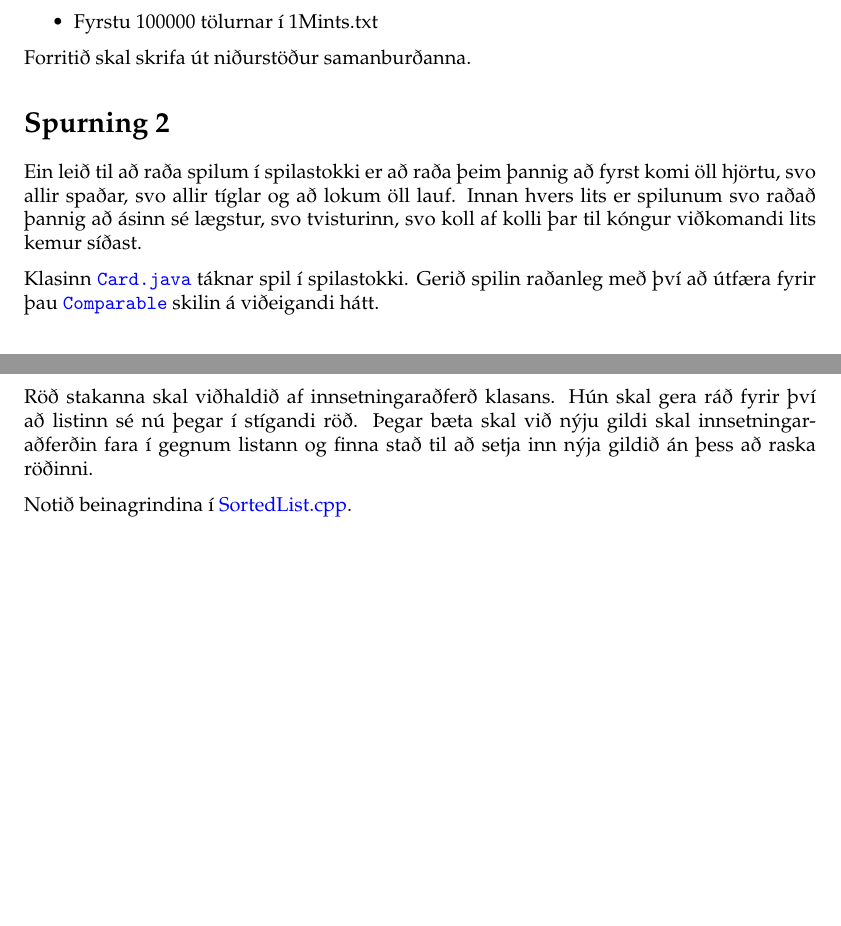
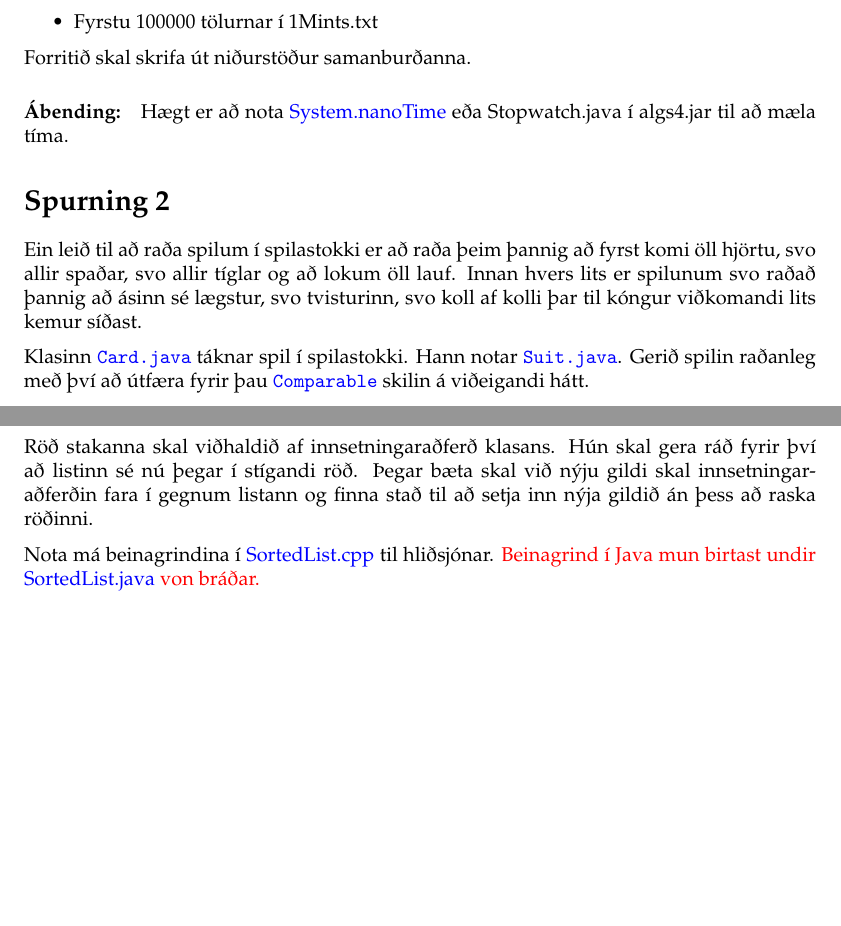
Before and after one commit to Ernir/kennsluefni, a LaTeX document (T2/T2_skilaverkefni6.tex): two parts of pages 1 and 2 of 2, joined at a grey line, cut so that both start at the same text, the shorter picture padded with empty space. Compiled offline with pdfLaTeX.

Commit message:
Uppfæra verkefnislýsingu eftir endurgjöf nemenda

```diff
--- a/T2/T2_skilaverkefni6.tex
+++ b/T2/T2_skilaverkefni6.tex
@@ -4,6 +4,8 @@
 
 \title{Tölvunarfræði 2, \semester \\ Skilaverkefni 6}
 \author{}
+
+\usepackage[normalem]{ulem}
 
 \begin{document}
 \maketitle
@@ -24,14 +26,15 @@ Skrifið Java-forrit sem ber saman keyrslutíma útfærslu algs4.jar á innsetni
  \item Fyrstu 100000 tölurnar í 1Mints.txt
 \end{itemize}
 
+Forritið skal skrifa út niðurstöður samanburðanna.
 
-Forritið skal skrifa út niðurstöður samanburðanna.
+\paragraph{Ábending:} Hægt er að nota \href{https://docs.oracle.com/javase/8/docs/api/java/lang/System.html#nanoTime--}{System.nanoTime} eða Stopwatch.java í algs4.jar til að mæla tíma.
 
 \section{Spurning 2}
 Ein leið til að raða spilum í spilastokki er að raða þeim þannig að fyrst komi öll hjörtu, svo allir spaðar, svo allir tíglar og að lokum öll lauf.
 Innan hvers lits er spilunum svo raðað þannig að ásinn sé lægstur, svo tvisturinn, svo koll af kolli þar til kóngur viðkomandi lits kemur síðast.
 
-Klasinn \href{https://raw.githubusercontent.com/Ernir/kennsluefni/master/T2/Code/w6/Card.java}{\texttt{Card.java}} táknar spil í spilastokki.
+Klasinn \href{https://raw.githubusercontent.com/Ernir/kennsluefni/master/T2/Code/w6/Card.java}{\texttt{Card.java}} táknar spil í spilastokki. Hann notar \href{https://raw.githubusercontent.com/Ernir/kennsluefni/master/T2/Code/w6/Suit.java}{\texttt{Suit.java}}.
 Gerið spilin raðanleg með því að útfæra fyrir þau \texttt{\href{https://docs.oracle.com/javase/8/docs/api/java/lang/Comparable.html}{Comparable}} skilin á viðeigandi hátt.
 
 \section{Spurning 3}
@@ -43,7 +46,7 @@ Skrifið klasa \textbf{í C++} sem táknar sérhæfðan eintengdan lista sem sj
 
 Röð stakanna skal viðhaldið af innsetningaraðferð klasans. Hún skal gera ráð fyrir því að listinn sé nú þegar í stígandi röð. Þegar bæta skal við nýju gildi skal innsetningaraðferðin fara í gegnum listann og finna stað til að setja inn nýja gildið án þess að raska röðinni.
 
-Notið beinagrindina í  \href{https://raw.githubusercontent.com/Ernir/kennsluefni/master/T2/Code/w6/SortedList.cpp}{SortedList.cpp}.
+Nota má beinagrindina í \href{https://raw.githubusercontent.com/Ernir/kennsluefni/master/T2/Code/w6/SortedList.cpp}{SortedList.cpp} til hliðsjónar. {\color{red} Beinagrind í Java mun birtast undir \href{https://raw.githubusercontent.com/Ernir/kennsluefni/master/T2/Code/w6/SortedList.java}{SortedList.java} von bráðar.}
 
 \vfill
 \includegraphics[width=0.5\linewidth]{hi-von-logo}
```
Also changed, not shown: T2/T2_skilaverkefni6.tex (2 more changed lines).
